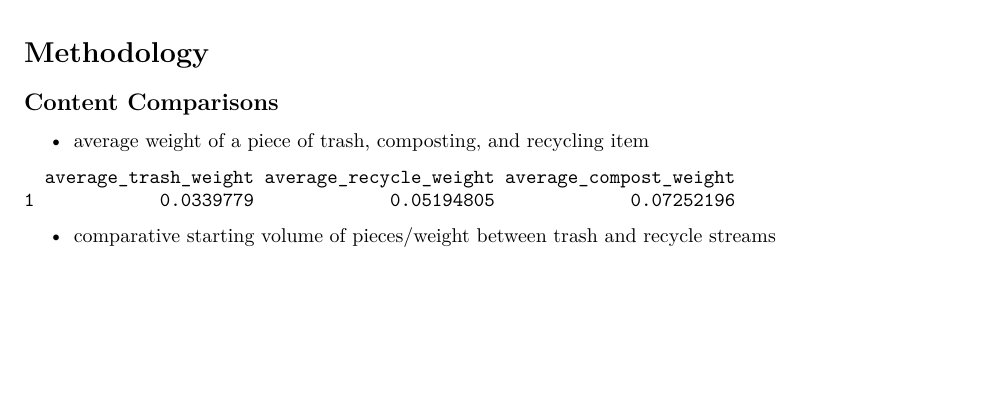
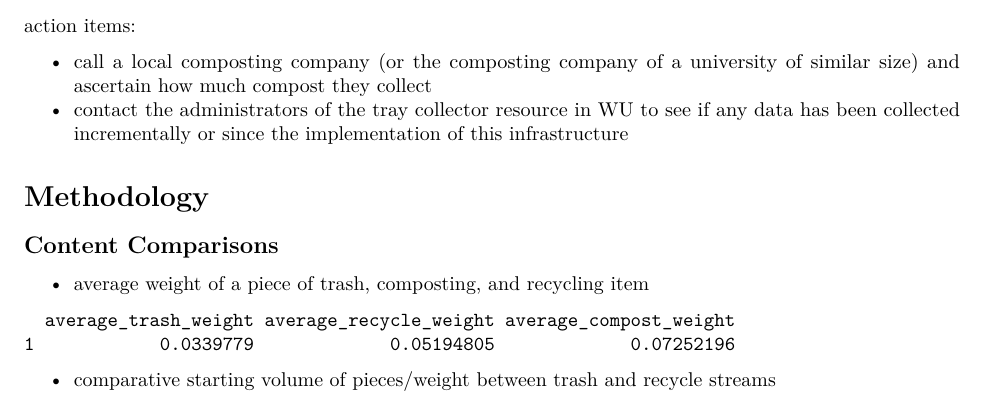
Before and after one commit to haileyross/Waste-Audit-sp2021, an R Markdown document (waste-audit.Rmd): part of page 1 of 5, cut at the place of the change, the shorter picture padded with empty space. Rendered offline with R 4.5, knitr and Pandoc, then LaTeX, with nearby package versions.

Commit message:
action items added

```diff
--- a/waste-audit.Rmd
+++ b/waste-audit.Rmd
@@ -59,6 +59,11 @@ goal:
 - sustainable dining goals in implementing compostables during COVID
 - composting surveys
 - this comes at a time after (or right before???) the university placed composting awareness posters on the doors of WU
+
+action items:
+
+- call a local composting company (or the composting company of a university of similar size) and ascertain how much compost they collect
+- contact the administrators of the tray collector resource in WU to see if any data has been collected incrementally or since the implementation of this infrastructure
 
 # Methodology
 
```
